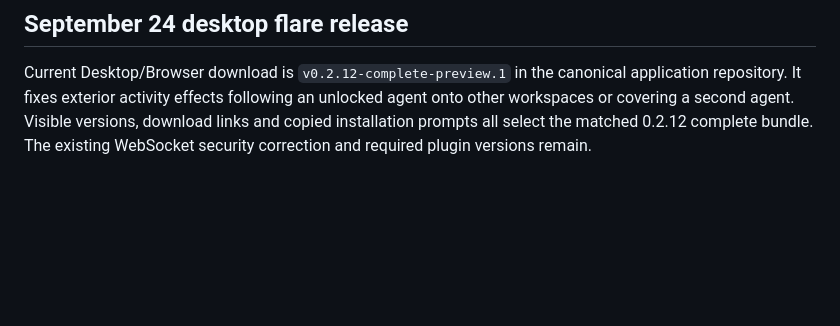
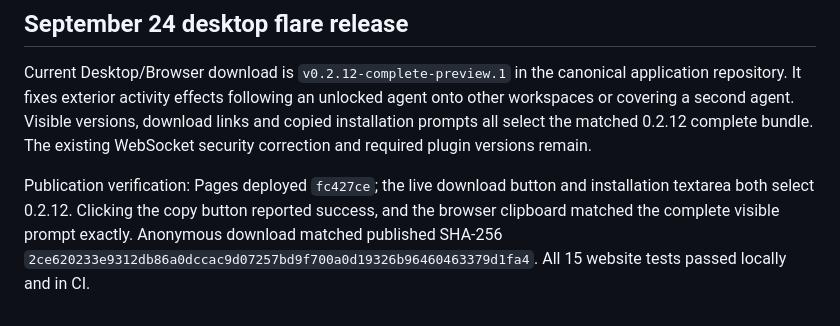
Before and after one commit to ManoloRemiddi/augmentoragent.com, a Markdown page: README.md, the part around the change. Rendered like a GitHub page; blank space fills up the shorter version.

Commit message:
Record live 0.2.12 download and clipboard verification

```diff
--- a/README.md
+++ b/README.md
@@ -129,3 +129,10 @@ application repository. It fixes exterior activity effects following an unlocked
 agent onto other workspaces or covering a second agent. Visible versions, download
 links and copied installation prompts all select the matched 0.2.12 complete bundle.
 The existing WebSocket security correction and required plugin versions remain.
+
+Publication verification: Pages deployed `fc427ce`; the live download button and
+installation textarea both select 0.2.12. Clicking the copy button reported
+success, and the browser clipboard matched the complete visible prompt exactly.
+Anonymous download matched published SHA-256
+`2ce620233e9312db86a0dccac9d07257bd9f700a0d19326b96460463379d1fa4`.
+All 15 website tests passed locally and in CI.
```
